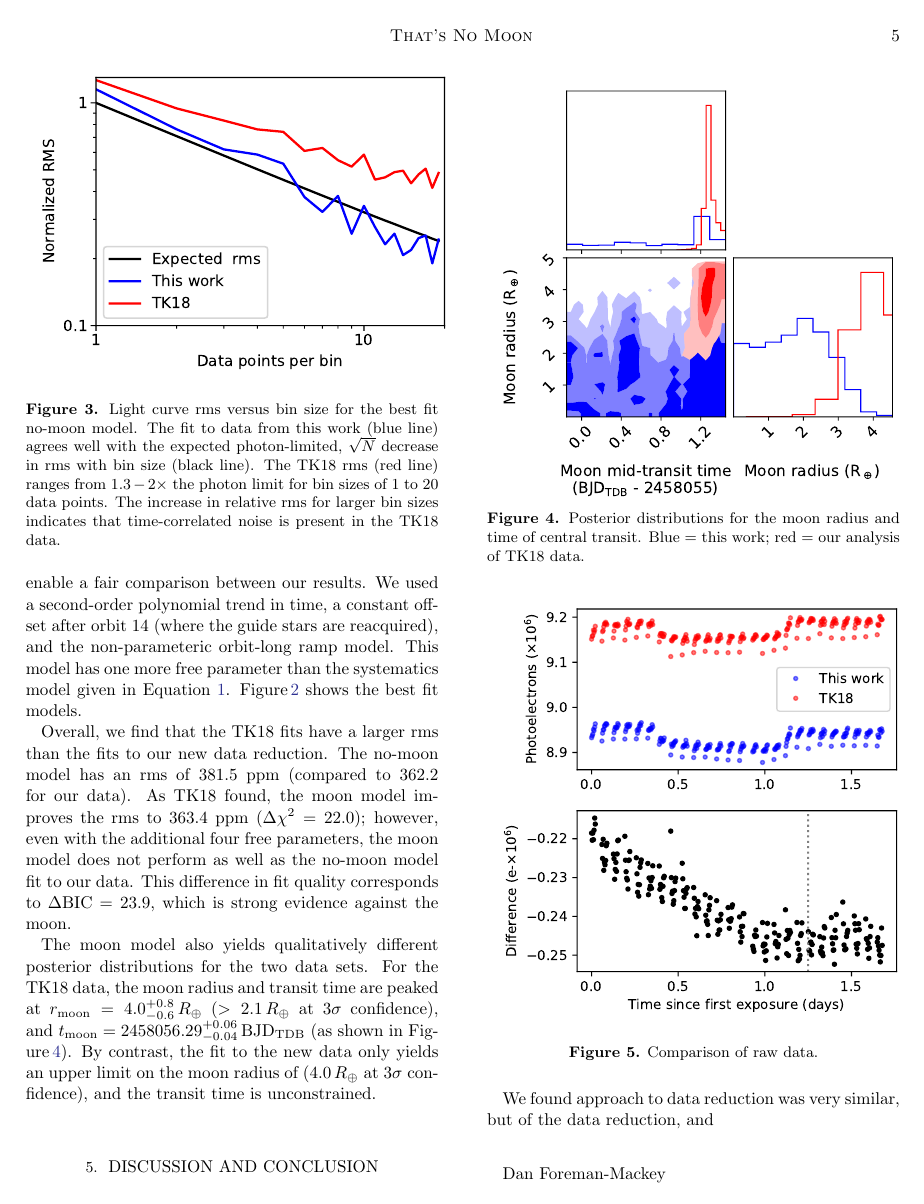
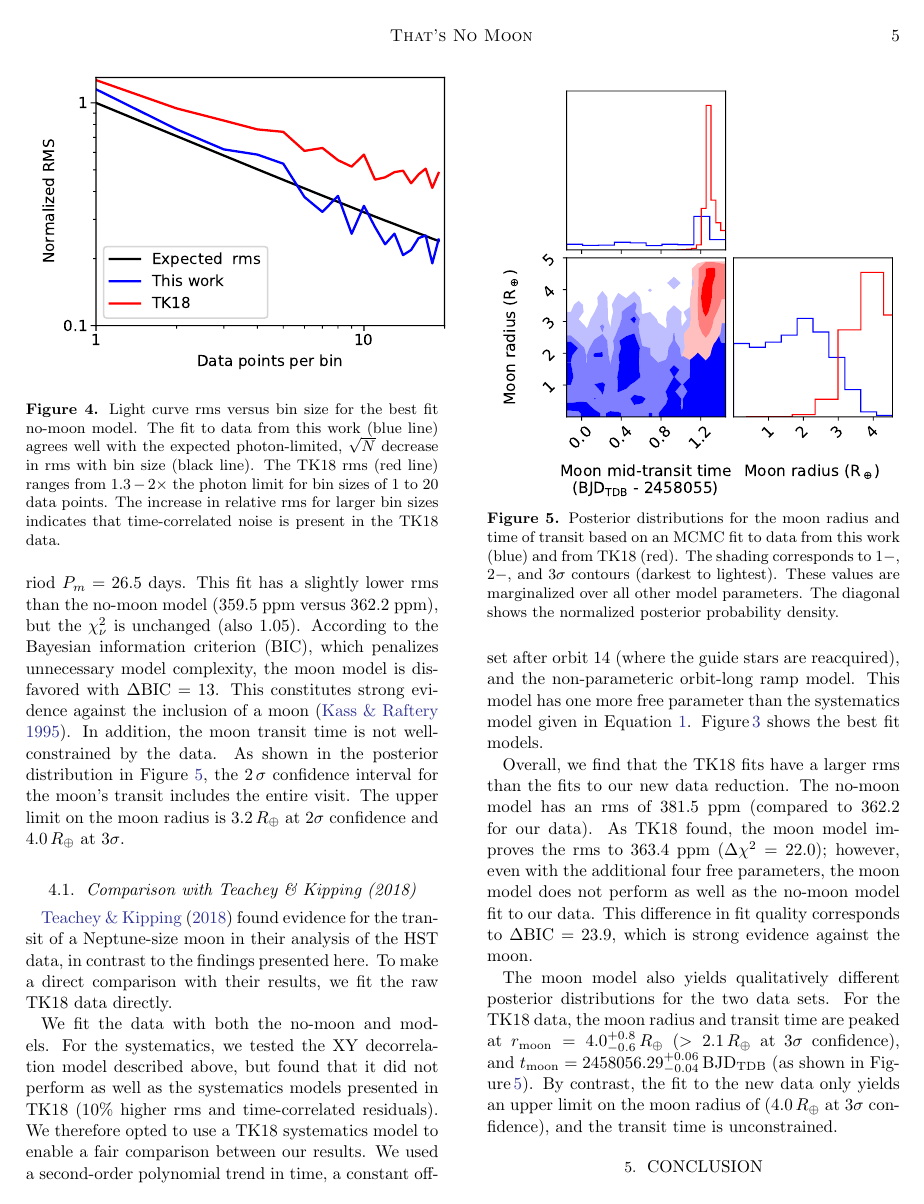
Before and after one commit to lkreidberg/2019_exomoon, a LaTeX paper (ms.tex): page 5 of 6 before the commit and page 5 of 7 after it. Compiled offline with pdfLaTeX.

Commit message:
start discussion

```diff
--- a/ms.tex
+++ b/ms.tex
@@ -136,10 +135,16 @@ We fit the raw, broadband transit light curve using the models described above.
 \section{Results}
 We obtained an excellent fit to the light curve with the no-moon model, as illustrated in  Figure\,\ref{fig:bestfit}. The residuals to our no-moon model fit have rms equal to 362.2 parts per million (ppm), which is within 2\% of the predicted photon shot noise (367 ppm), and yields a $\chi_\nu^2 = 1.05$. The binned rms decreases with the square root of the number of points per bin, as expected for photon noise-limited statistics (see rms versus bin size in Figure~\ref{fig:rms}).
 
+\begin{figure}
+\includegraphics[width = 0.5 \textwidth]{figures/fig2_rms.pdf}
+    \caption{Light curve rms versus bin size for the best fit no-moon model. The fit to data from this work (blue line) agrees well with the expected photon-limited, $\sqrt{N}$ decrease in rms with bin size (black line). The TK18 rms (red line) ranges from $1.3 - 2\times$ the photon limit for bin sizes of 1 to 20 data points. The increase in relative rms for larger bin sizes indicates that time-correlated noise is present in the TK18 data.}
+\label{fig:rms}
+\end{figure}
+
 We also obtained a good fit with the moon model; however, the addition of three more free parameters does not significantly improve the fit quality. The best fit moon model has a radius $r_\mathrm{moon} = 2.4R_\oplus$, a mid-transit time $t_\mathrm{moon} = 2458055.2869\,\mathrm{BJD_{TDB}}$, and a period $P_m = 26.5$ days. This fit has a slightly lower rms than the no-moon model (359.5 ppm versus 362.2 ppm), but the $\chi_\nu^2$ is unchanged (also $1.05$). According to the Bayesian information criterion (BIC), which penalizes unnecessary model complexity, the moon model is disfavored with $\Delta\mathrm{BIC} = 13$. This constitutes strong evidence against the inclusion of a moon \citep{kass95}.  In addition, the moon transit time is not well-constrained by the data. As shown in the posterior distribution in Figure~\ref{fig:corner}, the $2\,\sigma$ confidence interval for the moon's transit includes the entire visit.  The upper limit on the moon radius is $3.2\,R_\oplus$ at $2\sigma$ confidence and $4.0\,R_\oplus$ at $3\sigma$.
 
 \subsection{Comparison with Teachey \& Kipping (2018)}
-\cite{teachey18b} found evidence for the transit of a Neptune-size moon in their analysis of the HST data, in contrast to the results findings here.  To make a direct comparison with their results, we fit the raw TK18 data directly.
+\cite{teachey18b} found evidence for the transit of a Neptune-size moon in their analysis of the HST data, in contrast to the findings presented here.  To make a direct comparison with their results, we fit the raw TK18 data directly.
 
 We fit the data with both the no-moon and models.  For the systematics, we tested the XY decorrelation model described above, but found that it did not perform as well as the systematics models presented in TK18 (10\% higher rms and time-correlated residuals).  We therefore opted to use a TK18 systematics model to enable a fair comparison between our results. We used a second-order polynomial trend in time, a constant offset after orbit 14 (where the guide stars are reacquired), and the non-parameteric orbit-long ramp model. This model has one more free parameter than the systematics model given in Equation~\ref{eq:sys}. Figure\,\ref{fig:bestfit} shows the best fit models.
 
@@ -156,33 +161,21 @@ The moon model also yields qualitatively different posterior distributions for t
 
 
 \begin{figure}
-\includegraphics[width = 0.5 \textwidth]{figures/fig2_rms.pdf}
-    \caption{Light curve rms versus bin size for the best fit no-moon model. The fit to data from this work (blue line) agrees well with the expected photon-limited, $\sqrt{N}$ decrease in rms with bin size (black line). The TK18 rms (red line) ranges from $1.3 - 2\times$ the photon limit for bin sizes of 1 to 20 data points. The increase in relative rms for larger bin sizes indicates that time-correlated noise is present in the TK18 data.}
-\label{fig:rms}
-\end{figure}
-
-\begin{figure}
 \includegraphics[width = 0.5 \textwidth]{figures/fig5_pairs.pdf}
-    \caption{Posterior distributions for the moon radius and time of central transit. Blue = this work; red = our analysis of TK18 data.}
+    \caption{Posterior distributions for the moon radius and time of transit based on an MCMC fit to data from this work (blue) and from TK18 (red). The shading corresponds to $1-$, $2-$, and $3\sigma$ contours (darkest to lightest). These values are marginalized over all other model parameters. The diagonal shows the normalized posterior probability density.}
 \label{fig:corner}
 \end{figure}
 
 
-\begin{figure}
-\includegraphics[width = 0.5 \textwidth]{figures/fig6_rawdata.pdf}
-    \caption{Comparison of raw data.}
-\label{fig:raw}
-\end{figure}
 
-\section{Discussion and Conclusion}
-We found
+\section{Conclusion}
+In this work, we presented an independent analysis of HST observations of the Kepler-1625 system. In contrast to previous analysis by \citep{teachey18b}, we do not find evidence for the transit of a moon.
+
+what is
 approach to data reduction was very similar, but of the data reduction, and
 
 
 \acknowledgments
-Dan Foreman-Mackey
-
-
 The HST data presented in this paper were obtained from the Mikulski Archive for Space Telescopes (MAST). STScI is operated by the Association of Universities for Research in Astronomy, Inc., under NASA contract NAS5-26555. Support for MAST for non-HST data is provided by the NASA Office of Space Science via grant NNX13AC07G and by other grants and contracts.  We also use data from the European Space Agency (ESA) mission {\it Gaia} (\url{https://www.cosmos.esa.int/gaia}), processed by the {\it Gaia} Data Processing and Analysis Consortium (DPAC, \url{https://www.cosmos.esa.int/web/gaia/dpac/consortium}). Funding for the DPAC has been provided by national institutions, in particular the institutions participating in the {\it Gaia} Multilateral Agreement.  We also use data products from the Two Micron All Sky Survey, which is a joint project of the University of Massachusetts and the Infrared Processing and Analysis Center/California Institute of Technology, funded by the National Aeronautics and Space Administration and the National Science Foundation.  This research has made use of the SIMBAD database, operated at CDS, Strasbourg, France; the REBOUND integrator package \citep{rein12}; the NumPy package \citep{van2011numpy}; and NASA's Astrophysics Data System.
 
 
```
Also changed, not shown: figures/fig6_rawdata.pdf, ms.pdf, ms.tex (23 more changed lines), 2 other files.
